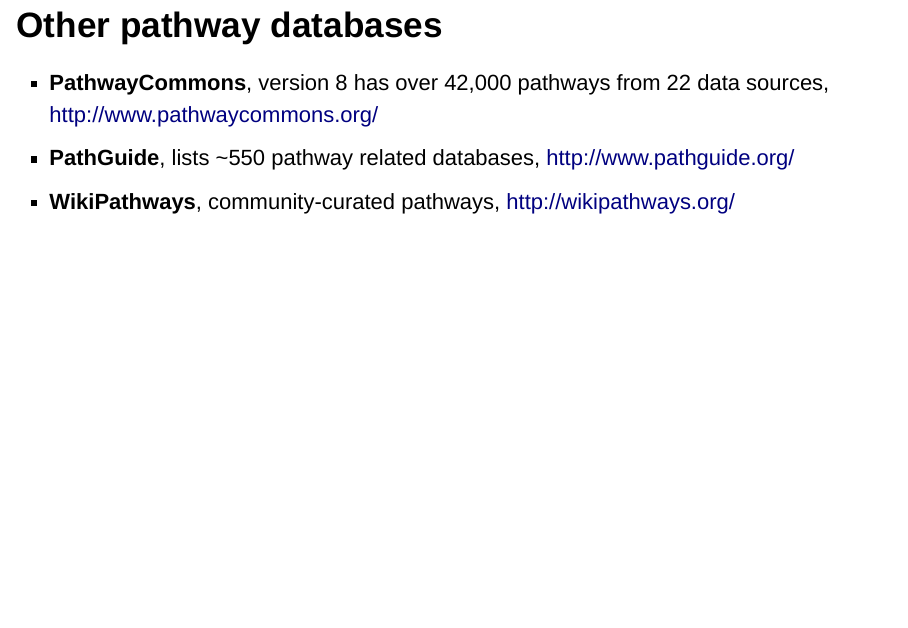
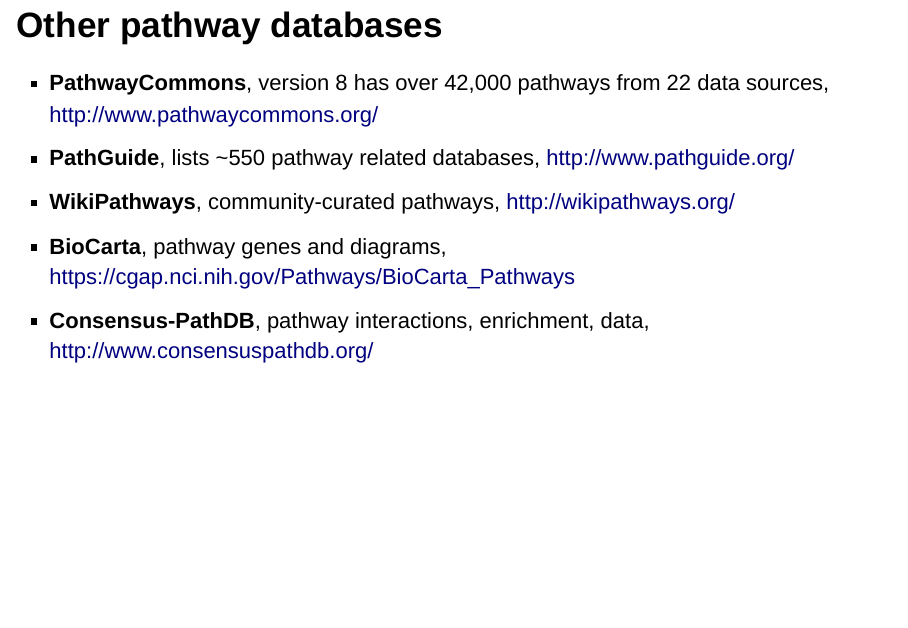
Before and after one commit to mdozmorov/BIOS567, an R Markdown document (assets/presentation_functional_enrichment/functional_enrichment.Rmd): page 30 of 69. Rendered offline with R 4.5, knitr and Pandoc, with nearby package versions; drawn as Slidy slides in place of the format the file asks for.

Commit message:
Add BioCarta and Constensus-PathDB

```diff
--- a/assets/presentation_functional_enrichment/functional_enrichment.Rmd
+++ b/assets/presentation_functional_enrichment/functional_enrichment.Rmd
@@ -278,6 +278,8 @@
 - **PathwayCommons**, version 8 has over 42,000 pathways from 22 data sources, http://www.pathwaycommons.org/
 - **PathGuide**, lists ~550 pathway related databases, http://www.pathguide.org/
 - **WikiPathways**, community-curated pathways, http://wikipathways.org/
+- **BioCarta**, pathway genes and diagrams, https://cgap.nci.nih.gov/Pathways/BioCarta_Pathways
+- **Consensus-PathDB**, pathway interactions, enrichment, data, http://www.consensuspathdb.org/
 
 ## Genes to networks
 
```
